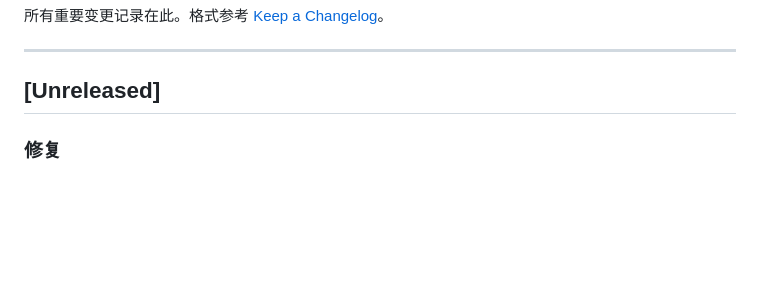
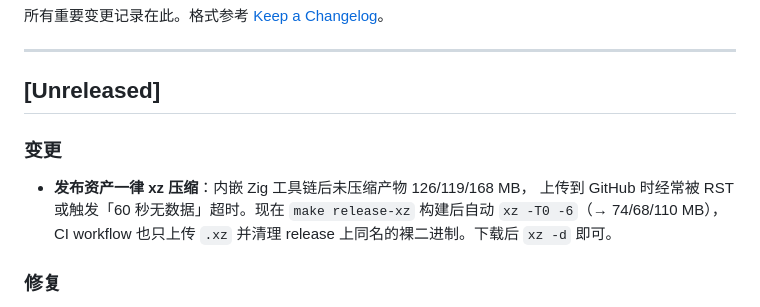
Before and after one commit to icefairy/mizar, a Markdown page: docs/changelog.md, the part around the change. GitHub-like rendering; blank space fills up the shorter version.

Commit message:
docs: changelog 记录发布资产改用 xz 压缩

```diff
--- a/docs/changelog.md
+++ b/docs/changelog.md
@@ -5,6 +5,13 @@
 ---
 
 ## [Unreleased]
+
+### 变更
+
+- **发布资产一律 xz 压缩**：内嵌 Zig 工具链后未压缩产物 126/119/168 MB，
+  上传到 GitHub 时经常被 RST 或触发「60 秒无数据」超时。现在 `make release-xz`
+  构建后自动 `xz -T0 -6`（→ 74/68/110 MB），CI workflow 也只上传 `.xz` 并清理
+  release 上同名的裸二进制。下载后 `xz -d` 即可。
 
 ### 修复
 
```
